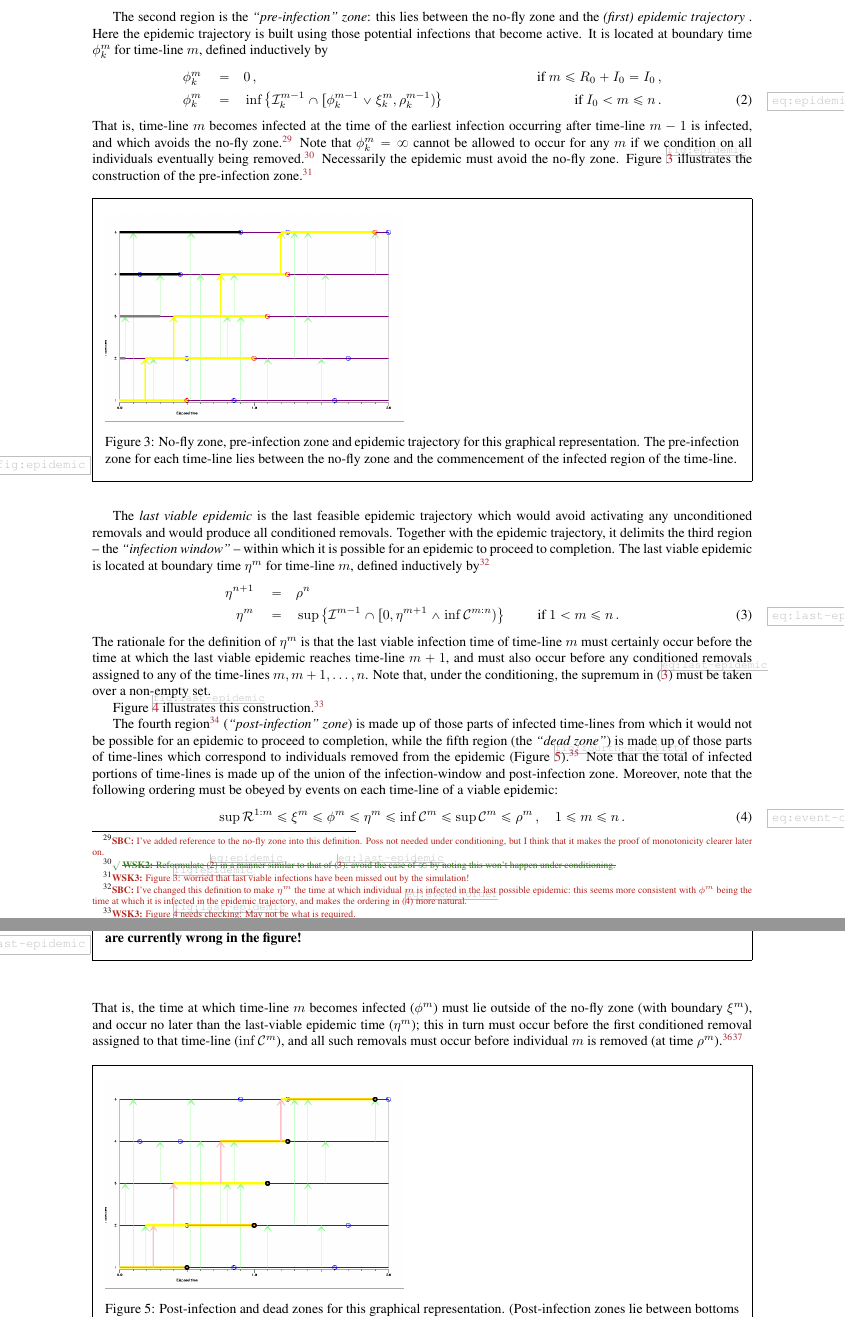
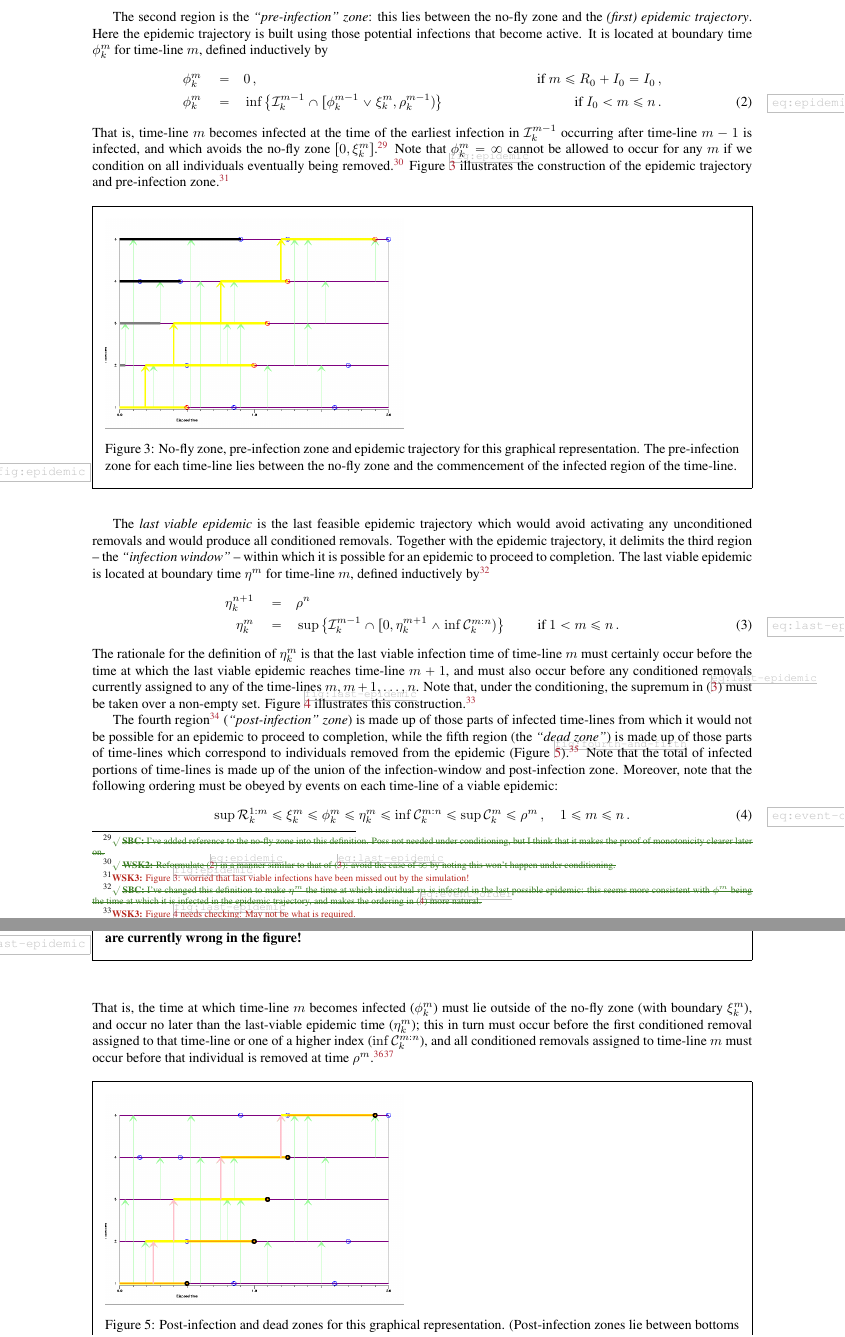
Before and after one commit to WilfridSKendall/EpidemicsCFTP.jl, a LaTeX paper (PerfectEpidemics.tex): two parts of pages 12 and 13 of 19, joined at a grey line, cut so that both start at the same text. Compiled offline with pdfLaTeX; a LaTeX package or settings file that is missing is left out.

Commit message:
Minor edits to 4.3

```diff
--- a/PerfectEpidemics.tex
+++ b/PerfectEpidemics.tex
@@ -1277,12 +1277,13 @@ However it is always possible for \(\Removals^m_k=\emptyset\) for some or all \(
 %    \min\{\sigma_{m-1}^j\;:\; \sigma_{m-1}^j>\phi^{m-1}\} & \text{ otherwise.}
 %   \end{cases}
  \end{align}
- That is, time-line \(m\) becomes infected at the time of the earliest infection occurring after time-line \(m-1\) is infected, and which avoids the no-fly zone.
-\NB[SBC]{I've added reference to the no-fly zone into this definition. Poss not needed under conditioning, but I think that it makes the proof of monotonicity clearer later on.}
+ That is, time-line \(m\) becomes infected at the time of the earliest infection in \(\Infections^{m-1}_k\) occurring after time-line \(m-1\) is infected, and which avoids the no-fly zone \([0,\xi^m_k]\).
+\xNB[SBC]{I've added reference to the no-fly zone into this definition. Poss not needed under conditioning, but I think that it makes the proof of monotonicity clearer later on.}
  Note that \(\phi^m_k=\infty\) cannot be allowed to occur for any \(m\) if we condition on all individuals eventually being removed.%
 \xNB[WSK2]{Reformulate (\ref{eq:epidemic}) in a manner similar to that of (\ref{eq:last-epidemic}): avoid the case of $\infty$ by noting this won't happen under conditioning.}
- Necessarily the epidemic must avoid the no-fly zone. Figure \ref{fig:epidemic} illustrates the construction
- of the pre-infection zone.
+% Necessarily the epidemic must avoid the no-fly zone.
+Figure \ref{fig:epidemic} illustrates the construction
+ of the epidemic trajectory and pre-infection zone.
  \NB[WSK3]{Figure \ref{fig:epidemic}: worried that
  last viable infections have been missed out by the simulation!}
  \begin{Figure}
@@ -1300,7 +1301,7 @@ However it is always possible for \(\Removals^m_k=\emptyset\) for some or all \(
  -- the \emph{``infection window''} -- within which it is possible for an epidemic to proceed to completion.
  The last viable epidemic is located at boundary time \(\eta^m\) for
  time-line \(m\), defined inductively by
-\NB[SBC]{I've changed this definition to make $\eta^m$ the time at
+\xNB[SBC]{I've changed this definition to make $\eta^m$ the time at
   which individual $m$ is infected in the last possible epidemic:
   this seems more consistent with $\phi^m$ being the time at which
   it is infected in the epidemic trajectory, and makes the ordering in
@@ -1317,20 +1318,18 @@ However it is always possible for \(\Removals^m_k=\emptyset\) for some or all \(
 %                \wedge \eta^{m+1})\right\}
 %\qquad \text{ if }1<m<n \\
 %\eta^1 \quad=&\quad 0 \,. \nonumber
- \eta^{n+1} \quad=&\quad \rho^n \nonumber \\
- \eta^m \quad=&\quad
- \sup\left\{\Infections^{m-1}\cap[0, \eta^{m+1}\wedge \inf\Conditioned^{m:n})\right\}
+ \eta^{n+1}_k \quad=&\quad \rho^n \nonumber \\
+ \eta^m_k \quad=&\quad
+ \sup\left\{\Infections^{m-1}_k\cap[0, \eta^{m+1}_k\wedge \inf\Conditioned^{m:n}_k)\right\}
  \qquad \text{ if }1<m\le n\,. \label{eq:last-epidemic}
  \end{align}
- The rationale for the definition of \(\eta^m\) is that the last viable infection time of time-line \(m\) must certainly occur before the time at which the last viable epidemic reaches time-line \(m+1\),
- and must also occur before any conditioned removals assigned to any of the time-lines \(m,m+1,\dots,n\).
+ The rationale for the definition of \(\eta^m_k\) is that the last viable infection time of time-line \(m\) must certainly occur before the time at which the last viable epidemic reaches time-line \(m+1\),
+ and must also occur before any conditioned removals currently assigned to any of the time-lines \(m,m+1,\dots,n\).
  Note that, under the conditioning, the supremum in \eqref{eq:last-epidemic} must be taken over a non-empty set.
 %It will be convenient for monotonicity arguments later on to replace the set \(\Conditioned^m\) in \eqref{eq:last-epidemic} by the larger set
 % \[ \Conditioned^{m:n} \quad = \quad \bigcup_{s=m}^n \Conditioned^s \,. \]
 % This is permissible since \(\Conditioned^{n+} = \Conditioned^n\), and we know that \(\eta^m \le \min\Conditioned^m \wedge \eta^{m+1}\), and so the equivalence of this formulation follows by induction.
 % \NB[SBC]{Perhaps we should just make this the definition of $\eta^m$? Or put it into a Proposition for easy reference?}
-
-
   Figure \ref{fig:last-epidemic} illustrates this construction.
 \NB[WSK3]{Figure \ref{fig:last-epidemic} needs checking: May not be what is required.}
  \begin{Figure}
@@ -1349,16 +1348,15 @@ However it is always possible for \(\Removals^m_k=\emptyset\) for some or all \(
 Moreover, note that the following ordering must be obeyed by events on each
 time-line of a viable epidemic:
 \begin{equation}\label{eq:event-order}
-\sup\Removals^{1:m} \le \xi^m \le \phi^m \le \eta^m \le \inf\Conditioned^m \le
-\sup\Conditioned^m \le \rho^m \,, \quad 1\le m\le n \,.
+\sup\Removals^{1:m}_k \le \xi^m_k \le \phi^m_k \le \eta^m_k \le \inf\Conditioned^{m:n}_k \le
+\sup\Conditioned^m_k \le \rho^m \,, \quad 1\le m\le n \,.
 \end{equation}
 That is, the time at which time-line \(m\) becomes infected
-(\(\phi^m\)) must lie outside of the no-fly zone (with boundary
-\(\xi^m\)), and occur no later than the last-viable epidemic time
-(\(\eta^m\)); this in turn must occur before the first
-conditioned removal assigned to that time-line
-(\(\inf\Conditioned^m\)), and all such removals must occur before
-individual \(m\) is removed (at time \(\rho^m\)).
+(\(\phi^m_k\)) must lie outside of the no-fly zone (with boundary
+\(\xi^m_k\)), and occur no later than the last-viable epidemic time
+(\(\eta^m_k\)); this in turn must occur before the first
+conditioned removal assigned to that time-line or one of a higher index
+(\(\inf\Conditioned^{m:n}_k\)), and all conditioned removals assigned to time-line \(m\) must occur before that individual is removed at time \(\rho^m\).
 \xNB[WSK2]{Good names for second, third, fourth and fifth regions?}
 \NB[WSK3]{Figure \ref{fig:fourth-and-fifth}: suspect last-viable epidemic is sometimes wrong here.}
   \begin{Figure}
```
Also changed, not shown: PerfectEpidemics.tex (6 more changed lines).
